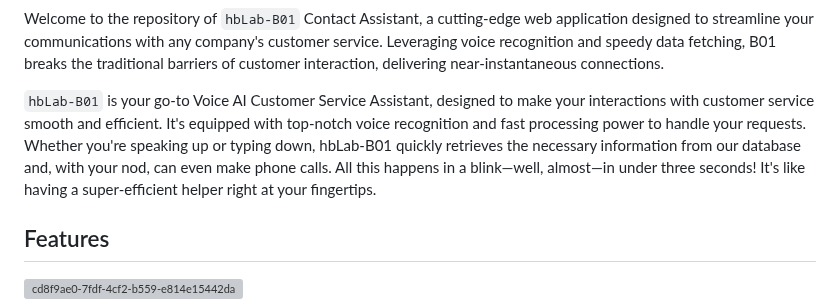
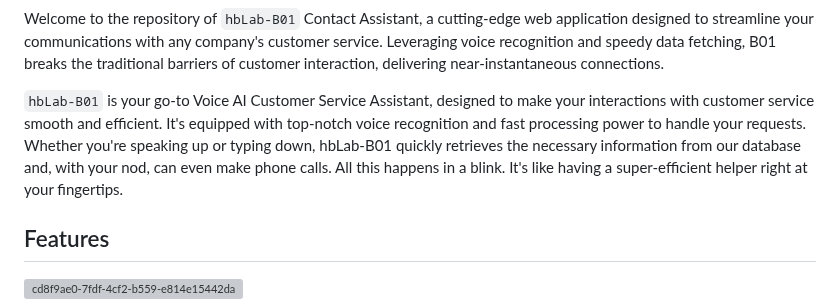
Before and after one commit to HelloblueAI/hbLab-B01, a Markdown page: README.md, the part around the change. Rendered like a GitHub page; grey boxes are pictures that could not be loaded.

```diff
--- a/README.md
+++ b/README.md
@@ -4,7 +4,7 @@
 
 Welcome to the repository of `hbLab-B01` Contact Assistant, a cutting-edge web application designed to streamline your communications with any company's customer service. Leveraging voice recognition and speedy data fetching, B01 breaks the traditional barriers of customer interaction, delivering near-instantaneous connections.
 
-`hbLab-B01` is your go-to Voice AI Customer Service Assistant, designed to make your interactions with customer service smooth and efficient. It's equipped with top-notch voice recognition and fast processing power to handle your requests. Whether you're speaking up or typing down, hbLab-B01 quickly retrieves the necessary information from our database and, with your nod, can even make phone calls. All this happens in a blink—well, almost—in under three seconds! It's like having a super-efficient helper right at your fingertips.
+`hbLab-B01` is your go-to Voice AI Customer Service Assistant, designed to make your interactions with customer service smooth and efficient. It's equipped with top-notch voice recognition and fast processing power to handle your requests. Whether you're speaking up or typing down, hbLab-B01 quickly retrieves the necessary information from our database and, with your nod, can even make phone calls. All this happens in a blink. It's like having a super-efficient helper right at your fingertips.
 
 ## Features
 ![cd8f9ae0-7fdf-4cf2-b559-e814e15442da](https://github.com/pejmantheory/hbLab-B01/assets/81389644/526db8c8-0854-4964-9b13-6eaa4cea8fd9)
```
